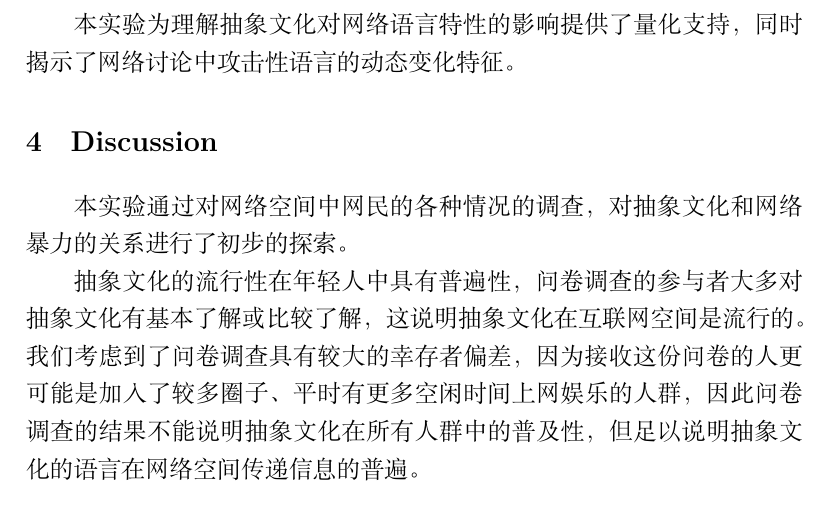
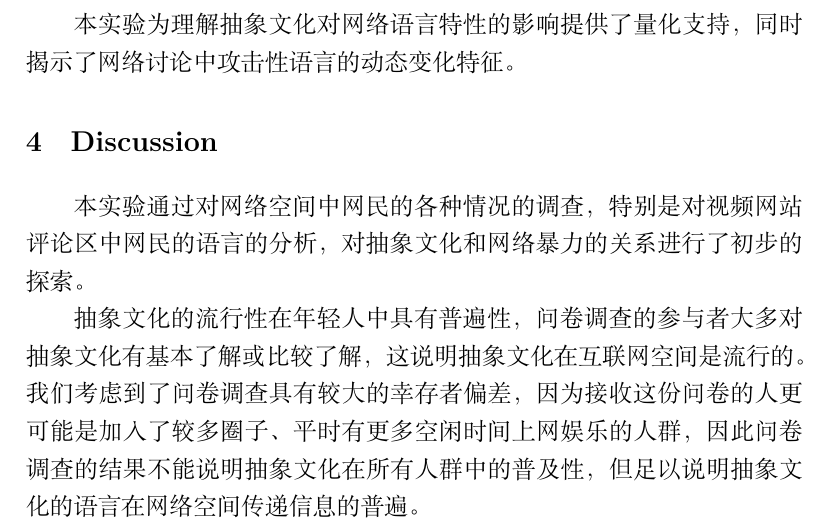
Before and after one commit to A-V-analysis/English-course, a LaTeX document (paper/original general.tex): part of page 11 of 19, cut so that both start at the same text. Compiled offline with XeLaTeX.

Commit message:
Update original general.tex

```diff
--- a/paper/original general.tex
+++ b/paper/original general.tex
@@ -218,7 +218,7 @@
 
 \section{Discussion}
 %讨论部分
-本实验通过对网络空间中网民的各种情况的调查，对抽象文化和网络暴力的关系进行了初步的探索。
+本实验通过对网络空间中网民的各种情况的调查，特别是对视频网站评论区中网民的语言的分析，对抽象文化和网络暴力的关系进行了初步的探索。
 
 抽象文化的流行性在年轻人中具有普遍性，问卷调查的参与者大多对抽象文化有基本了解或比较了解，这说明抽象文化在互联网空间是流行的。我们考虑到了问卷调查具有较大的幸存者偏差，因为接收这份问卷的人更可能是加入了较多圈子、平时有更多空闲时间上网娱乐的人群，因此问卷调查的结果不能说明抽象文化在所有人群中的普及性，但足以说明抽象文化的语言在网络空间传递信息的普遍。
 
```
